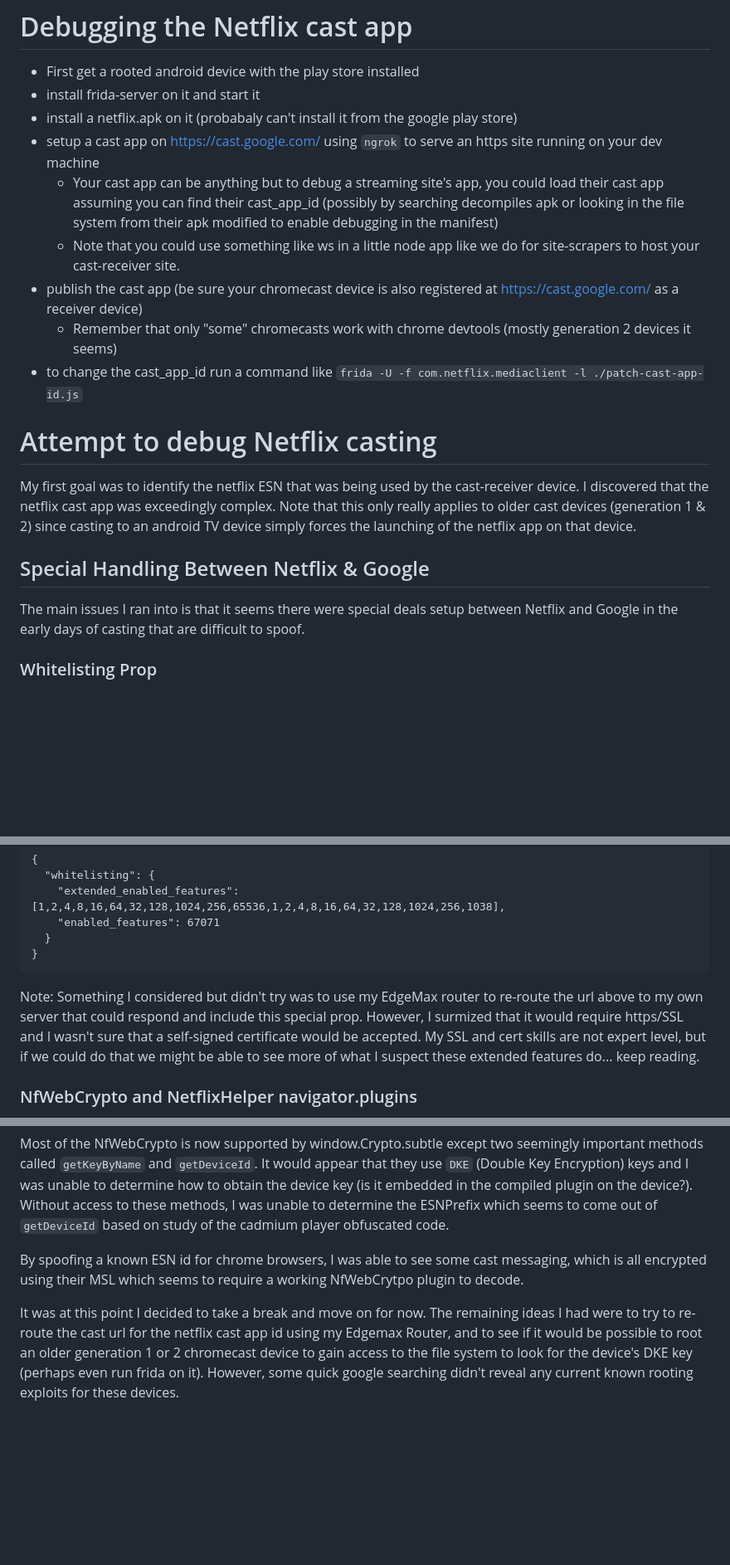
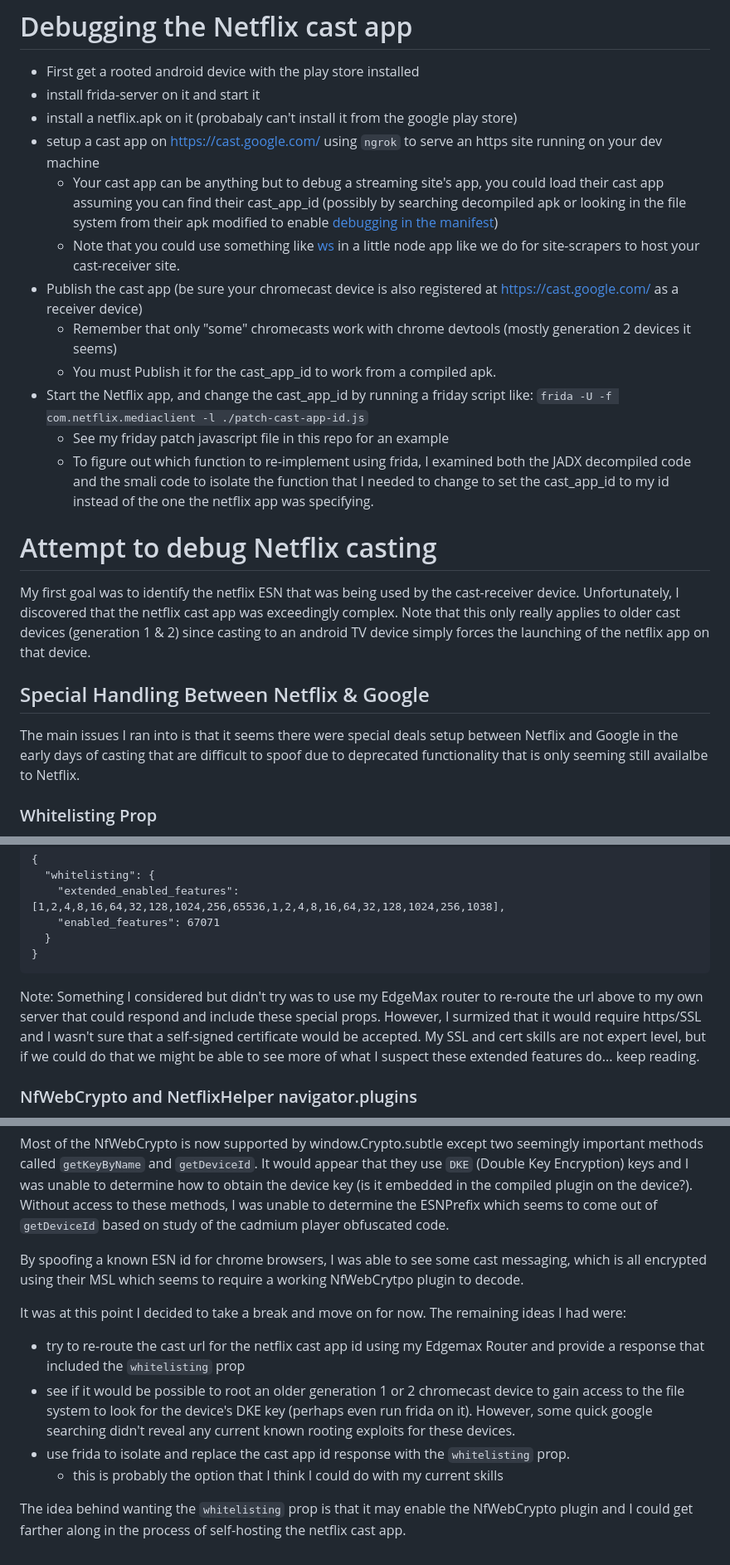
Before and after one commit to chadacious/netflix-cast-debug, a Markdown page: README.md, 3 parts joined by grey strips. Shown: that part at 83% size. GitHub-like rendering; blank space fills up the shorter version.

Commit message:
more readme content

````diff
--- a/README.md
+++ b/README.md
@@ -3,18 +3,21 @@
 - install frida-server on it and start it
 - install a netflix.apk on it (probabaly can't install it from the google play store)
 - setup a cast app on https://cast.google.com/ using `ngrok` to serve an https site running on your dev machine
-  - Your cast app can be anything but to debug a streaming site's app, you could load their cast app assuming you can find their cast_app_id (possibly by searching decompiles apk or looking in the file system from their apk modified to enable debugging in the manifest)
-  - Note that you could use something like ws in a little node app like we do for site-scrapers to host your cast-receiver site.
-- publish the cast app (be sure your chromecast device is also registered at https://cast.google.com/ as a receiver device)
+  - Your cast app can be anything but to debug a streaming site's app, you could load their cast app assuming you can find their cast_app_id (possibly by searching decompiled apk or looking in the file system from their apk modified to enable [debugging in the manifest](https://github.com/julkali/makedebuggable))
+  - Note that you could use something like [ws](https://www.npmjs.com/package/ws) in a little node app like we do for site-scrapers to host your cast-receiver site.
+- Publish the cast app (be sure your chromecast device is also registered at https://cast.google.com/ as a receiver device)
   - Remember that only "some" chromecasts work with chrome devtools (mostly generation 2 devices it seems)
-- to change the cast_app_id run a command like `frida -U -f com.netflix.mediaclient -l ./patch-cast-app-id.js`
+  - You must Publish it for the cast_app_id to work from a compiled apk.
+- Start the Netflix app, and change the cast_app_id by running a friday script like: `frida -U -f com.netflix.mediaclient -l ./patch-cast-app-id.js`
+  - See my friday patch javascript file in this repo for an example
+  - To figure out which function to re-implement using frida, I examined both the JADX decompiled code and the smali code to isolate the function that I needed to change to set the cast_app_id to my id instead of the one the netflix app was specifying.
 
 
 # Attempt to debug Netflix casting
-My first goal was to identify the netflix ESN that was being used by the cast-receiver device. I discovered that the netflix cast app was exceedingly complex. Note that this only really applies to older cast devices (generation 1 & 2) since casting to an android TV device simply forces the launching of the netflix app on that device.
+My first goal was to identify the netflix ESN that was being used by the cast-receiver device. Unfortunately, I discovered that the netflix cast app was exceedingly complex. Note that this only really applies to older cast devices (generation 1 & 2) since casting to an android TV device simply forces the launching of the netflix app on that device.
 
 ## Special Handling Between Netflix & Google
-The main issues I ran into is that it seems there were special deals setup between Netflix and Google in the early days of casting that are difficult to spoof.
+The main issues I ran into is that it seems there were special deals setup between Netflix and Google in the early days of casting that are difficult to spoof due to deprecated functionality that is only seeming still availalbe to Netflix.
 
 ### Whitelisting Prop
 By loading this url with the cast app id (`CA5E8412` for Netflix) you can see the response used by the native device cast sdk: `https://clients3.google.com/cast/chromecast/device/app?a=CA5E8412`
@@ -28,7 +31,7 @@ The netflix google cast app includes a special prop called `whitelisting` that a
   }
 }
 ```
-Note: Something I considered but didn't try was to use my EdgeMax router to re-route the url above to my own server that could respond and include this special prop. However, I surmized that it would require https/SSL and I wasn't sure that a self-signed certificate would be accepted. My SSL and cert skills are not expert level, but if we could do that we might be able to see more of what I suspect these extended features do... keep reading.
+Note: Something I considered but didn't try was to use my EdgeMax router to re-route the url above to my own server that could respond and include these special props. However, I surmized that it would require https/SSL and I wasn't sure that a self-signed certificate would be accepted. My SSL and cert skills are not expert level, but if we could do that we might be able to see more of what I suspect these extended features do... keep reading.
 
 ### NfWebCrypto and NetflixHelper navigator.plugins
 Plugins have long since been deprecated and replaced by Extensions. However, it would seem on legacy generation 1 & 2 devices, they still use a verison of Chrome that includes support for them.
@@ -39,4 +42,10 @@ Most of the NfWebCrypto is now supported by window.Crypto.subtle except two seem
 
 By spoofing a known ESN id for chrome browsers, I was able to see some cast messaging, which is all encrypted using their MSL which seems to require a working NfWebCrytpo plugin to decode.
 
-It was at this point I decided to take a break and move on for now. The remaining ideas I had were to try to re-route the cast url for the netflix cast app id using my Edgemax Router, and to see if it would be possible to root an older generation 1 or 2 chromecast device to gain access to the file system to look for the device's DKE key (perhaps even run frida on it). However, some quick google searching didn't reveal any current known rooting exploits for these devices.
+It was at this point I decided to take a break and move on for now. The remaining ideas I had were:
+- try to re-route the cast url for the netflix cast app id using my Edgemax Router and provide a response that included the `whitelisting` prop
+- see if it would be possible to root an older generation 1 or 2 chromecast device to gain access to the file system to look for the device's DKE key (perhaps even run frida on it). However, some quick google searching didn't reveal any current known rooting exploits for these devices.
+- use frida to isolate and replace the cast app id response with the `whitelisting` prop.
+  - this is probably the option that I think I could do with my current skills
+
+The idea behind wanting the `whitelisting` prop is that it may enable the NfWebCrypto plugin and I could get farther along in the process of self-hosting the netflix cast app.
````
